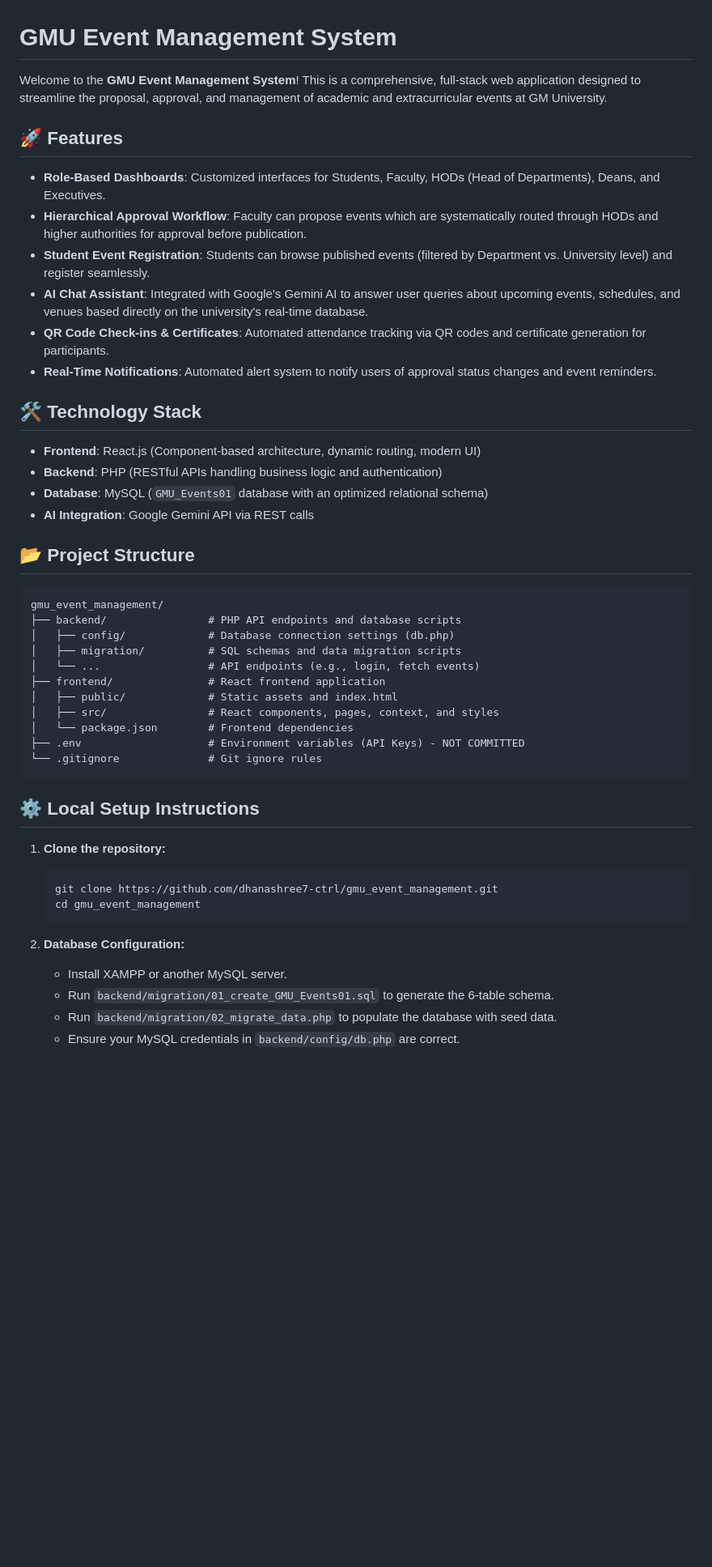
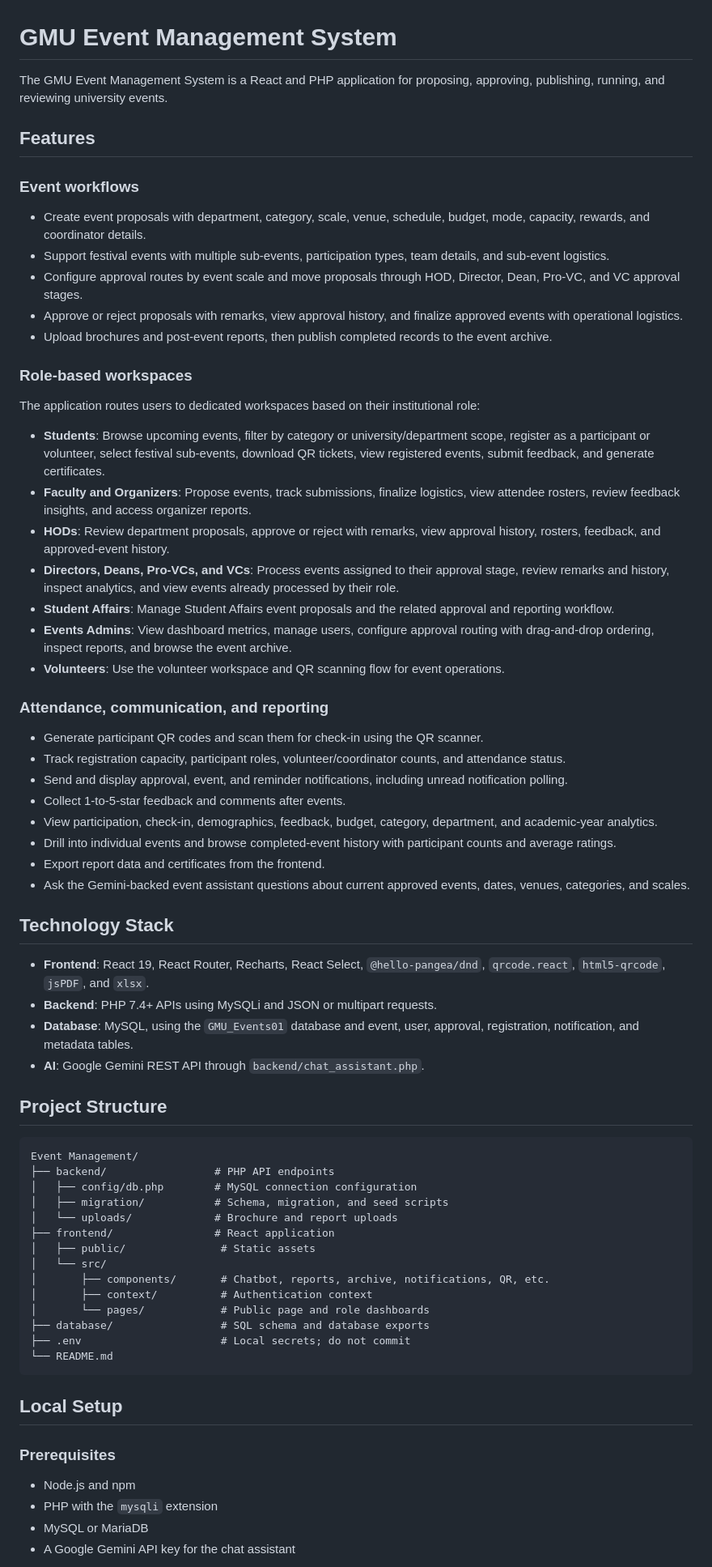
Before and after one commit to dhanashree7-ctrl/gmu_event_management, a Markdown page: README.md, the part around one of its changes. Shown at 81% size. GitHub-like rendering; blank space fills up the shorter version.

````diff
--- a/README.md
+++ b/README.md
@@ -1,50 +1,72 @@
 # GMU Event Management System
 
-Welcome to the **GMU Event Management System**! This is a comprehensive, full-stack web application designed to streamline the proposal, approval, and management of academic and extracurricular events at GM University.
+The GMU Event Management System is a React and PHP application for proposing, approving, publishing, running, and reviewing university events.
 
-## 🚀 Features
+## Features
 
-- **Role-Based Dashboards**: Customized interfaces for Students, Faculty, HODs (Head of Departments), Deans, and Executives.
-- **Hierarchical Approval Workflow**: Faculty can propose events which are systematically routed through HODs and higher authorities for approval before publication.
-- **Student Event Registration**: Students can browse published events (filtered by Department vs. University level) and register seamlessly.
-- **AI Chat Assistant**: Integrated with Google's Gemini AI to answer user queries about upcoming events, schedules, and venues based directly on the university's real-time database.
-- **QR Code Check-ins & Certificates**: Automated attendance tracking via QR codes and certificate generation for participants.
-- **Real-Time Notifications**: Automated alert system to notify users of approval status changes and event reminders.
+### Event workflows
 
-## 🛠️ Technology Stack
+- Create event proposals with department, category, scale, venue, schedule, budget, mode, capacity, rewards, and coordinator details.
+- Support festival events with multiple sub-events, participation types, team details, and sub-event logistics.
+- Configure approval routes by event scale and move proposals through HOD, Director, Dean, Pro-VC, and VC approval stages.
+- Approve or reject proposals with remarks, view approval history, and finalize approved events with operational logistics.
+- Upload brochures and post-event reports, then publish completed records to the event archive.
 
-- **Frontend**: React.js (Component-based architecture, dynamic routing, modern UI)
-- **Backend**: PHP (RESTful APIs handling business logic and authentication)
-- **Database**: MySQL (`GMU_Events01` database with an optimized relational schema)
-- **AI Integration**: Google Gemini API via REST calls
+### Role-based workspaces
 
-## 📂 Project Structure
+The application routes users to dedicated workspaces based on their institutional role:
+
+- **Students**: Browse upcoming events, filter by category or university/department scope, register as a participant or volunteer, select festival sub-events, download QR tickets, view registered events, submit feedback, and generate certificates.
+- **Faculty and Organizers**: Propose events, track submissions, finalize logistics, view attendee rosters, review feedback insights, and access organizer reports.
+- **HODs**: Review department proposals, approve or reject with remarks, view approval history, rosters, feedback, and approved-event history.
+- **Directors, Deans, Pro-VCs, and VCs**: Process events assigned to their approval stage, review remarks and history, inspect analytics, and view events already processed by their role.
+- **Student Affairs**: Manage Student Affairs event proposals and the related approval and reporting workflow.
+- **Events Admins**: View dashboard metrics, manage users, configure approval routing with drag-and-drop ordering, inspect reports, and browse the event archive.
+- **Volunteers**: Use the volunteer workspace and QR scanning flow for event operations.
+
+### Attendance, communication, and reporting
+
+- Generate participant QR codes and scan them for check-in using the QR scanner.
+- Track registration capacity, participant roles, volunteer/coordinator counts, and attendance status.
+- Send and display approval, event, and reminder notifications, including unread notification polling.
+- Collect 1-to-5-star feedback and comments after events.
+- View participation, check-in, demographics, feedback, budget, category, department, and academic-year analytics.
+- Drill into individual events and browse completed-event history with participant counts and average ratings.
+- Export report data and certificates from the frontend.
+- Ask the Gemini-backed event assistant questions about current approved events, dates, venues, categories, and scales.
+
+## Technology Stack
+
+- **Frontend**: React 19, React Router, Recharts, React Select, `@hello-pangea/dnd`, `qrcode.react`, `html5-qrcode`, `jsPDF`, and `xlsx`.
+- **Backend**: PHP 7.4+ APIs using MySQLi and JSON or multipart requests.
+- **Database**: MySQL, using the `GMU_Events01` database and event, user, approval, registration, notification, and metadata tables.
+- **AI**: Google Gemini REST API through `backend/chat_assistant.php`.
+
+## Project Structure
 
 ```text
-gmu_event_management/
-├── backend/                # PHP API endpoints and database scripts
-│   ├── config/             # Database connection settings (db.php)
-│   ├── migration/          # SQL schemas and data migration scripts
-│   └── ...                 # API endpoints (e.g., login, fetch events)
-├── frontend/               # React frontend application
-│   ├── public/             # Static assets and index.html
-│   ├── src/                # React components, pages, context, and styles
-│   └── package.json        # Frontend dependencies
-├── .env                    # Environment variables (API Keys) - NOT COMMITTED
-└── .gitignore              # Git ignore rules
+Event Management/
+├── backend/                 # PHP API endpoints
+│   ├── config/db.php        # MySQL connection configuration
+│   ├── migration/           # Schema, migration, and seed scripts
+│   └── uploads/             # Brochure and report uploads
+├── frontend/                # React application
+│   ├── public/               # Static assets
+│   └── src/
+│       ├── components/       # Chatbot, reports, archive, notifications, QR, etc.
+│       ├── context/          # Authentication context
+│       └── pages/            # Public page and role dashboards
+├── database/                 # SQL schema and database exports
+├── .env                      # Local secrets; do not commit
+└── README.md
 ```
 
-## ⚙️ Local Setup Instructions
+## Local Setup
 
-1. **Clone the repository:**
-   ```bash
-   git clone https://github.com/dhanashree7-ctrl/gmu_event_management.git
-   cd gmu_event_management
-   ```
+### Prerequisites
 
-2. **Database Configuration:**
-   - Install XAMPP or another MySQL server.
-   - Run `backend/migration/01_create_GMU_Events01.sql` to generate the 6-table schema.
-   - Run `backend/migration/02_migrate_data.php` to populate the database with seed data.
-   - Ensure your MySQL credentials in `backend/config/db.php` are correct.
+- Node.js and npm
+- PHP with the `mysqli` extension
+- MySQL or MariaDB
+- A Google Gemini API key for the chat assistant
 
````
Also changed, not shown: other parts of README.md (+87 -17 lines).
